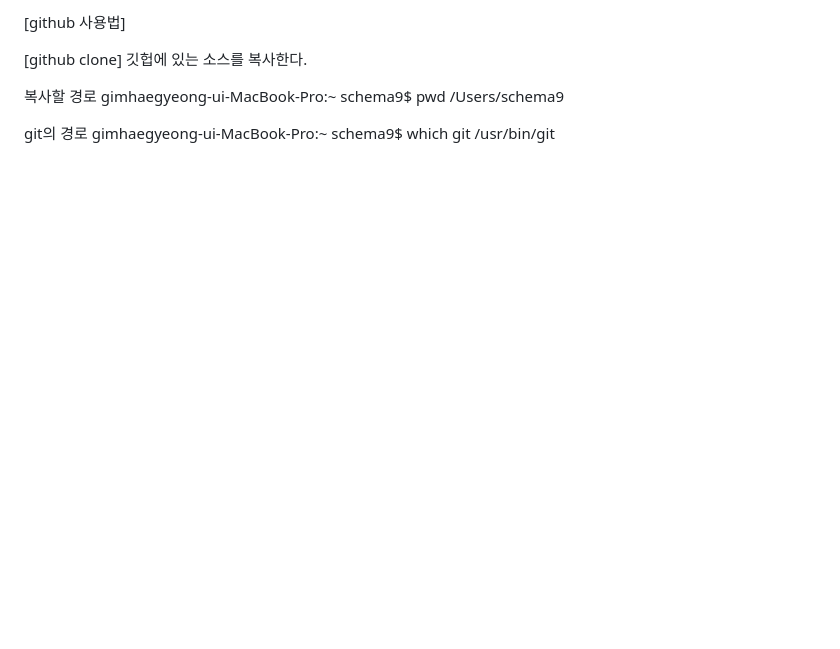
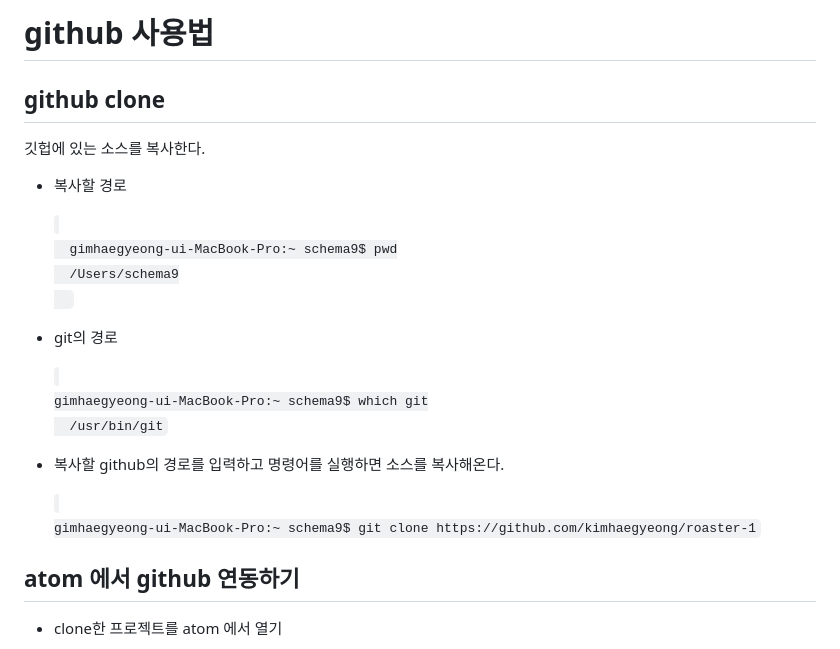
Before and after one commit to sejuntgbest/roaster, a Markdown page: doc/github.md, the part around the change printed below. GitHub-like rendering; blank space fills up the shorter version.

```diff
--- a/doc/github.md
+++ b/doc/github.md
@@ -1,15 +1,34 @@
-[github 사용법]
+github 사용법
+============
+
+
+## github clone #
+깃헙에 있는 소스를 복사한다.
+
+* 복사할 경로
+
+    <code>
+    gimhaegyeong-ui-MacBook-Pro:~ schema9$ pwd
+    /Users/schema9
+    </code>
+
+* git의 경로
+
+  <code>
+  gimhaegyeong-ui-MacBook-Pro:~ schema9$ which git
+    /usr/bin/git
+  </code>
+
+* 복사할 github의 경로를 입력하고 명령어를 실행하면 소스를 복사해온다.
+
+  <code>
+  gimhaegyeong-ui-MacBook-Pro:~ schema9$ git clone https://github.com/kimhaegyeong/roaster-1
+  </code>
 
 
 
-[github clone]
-깃헙에 있는 소스를 복사한다.
 
-복사할 경로
-gimhaegyeong-ui-MacBook-Pro:~ schema9$ pwd
-/Users/schema9
 
-git의 경로
-gimhaegyeong-ui-MacBook-Pro:~ schema9$ which git
-/usr/bin/git
+## atom 에서 github 연동하기 #
+* clone한 프로젝트를 atom 에서 열기
 
```
Also changed, not shown: other parts of doc/github.md (+13 -3 lines), doc/img/01.atom_add_project.png (added), doc/img/02.use_git_panel.png (added), doc/img/03.git_panel_01.png (added).
